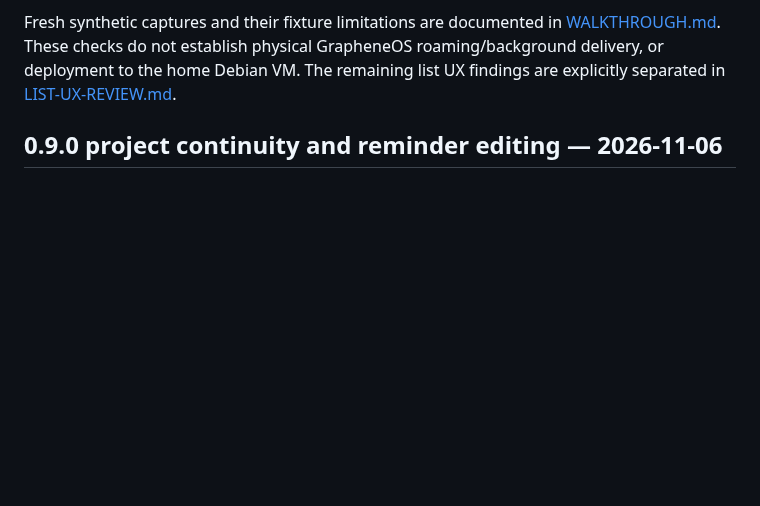
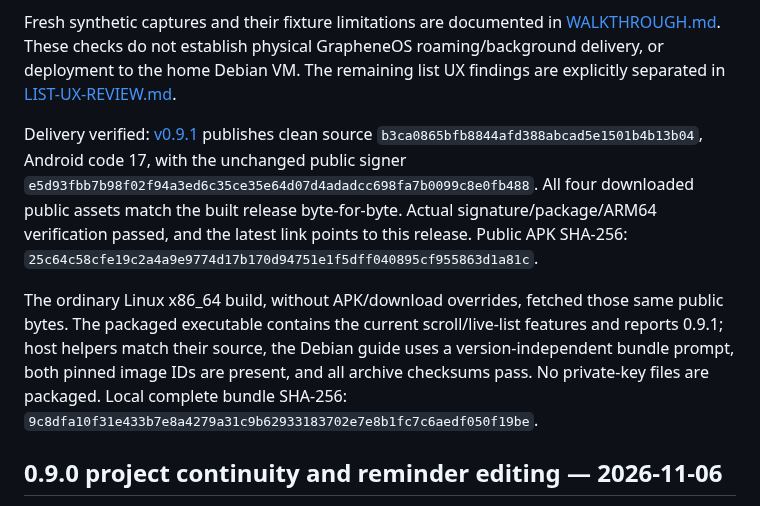
Before and after one commit to argentumseven/field-notes, a Markdown page: docs/VALIDATION.md, the part around the change. GitHub-like rendering; blank space fills up the shorter version.

Commit message:
Record verified 0.9.1 release, server bundle and in-place upgrade

```diff
--- a/docs/VALIDATION.md
+++ b/docs/VALIDATION.md
@@ -40,6 +40,23 @@ Fresh synthetic captures and their fixture limitations are documented in
 GrapheneOS roaming/background delivery, or deployment to the home Debian VM.
 The remaining list UX findings are explicitly separated in
 [LIST-UX-REVIEW.md](LIST-UX-REVIEW.md).
+
+Delivery verified: [v0.9.1](https://github.com/argentumseven/field-notes/releases/tag/v0.9.1)
+publishes clean source `b3ca0865bfb8844afd388abcad5e1501b4b13b04`, Android
+code 17, with the unchanged public signer
+`e5d93fbb7b98f02f94a3ed6c35ce35e64d07d4adadcc698fa7b0099c8e0fb488`.
+All four downloaded public assets match the built release byte-for-byte.
+Actual signature/package/ARM64 verification passed, and the latest link points
+to this release. Public APK SHA-256:
+`25c64c58cfe19c2a4a9e9774d17b170d94751e1f5dff040895cf955863d1a81c`.
+
+The ordinary Linux x86_64 build, without APK/download overrides, fetched those
+same public bytes. The packaged executable contains the current scroll/live-list
+features and reports 0.9.1; host helpers match their source, the Debian guide uses
+a version-independent bundle prompt, both pinned image IDs are present, and all
+archive checksums pass. No private-key files are packaged. Local complete bundle
+SHA-256:
+`9c8dfa10f31e433b7e8a4279a31c9b62933183702e7e8b1fc7c6aedf050f19be`.
 
 ## 0.9.0 project continuity and reminder editing — 2026-11-06
 
```
